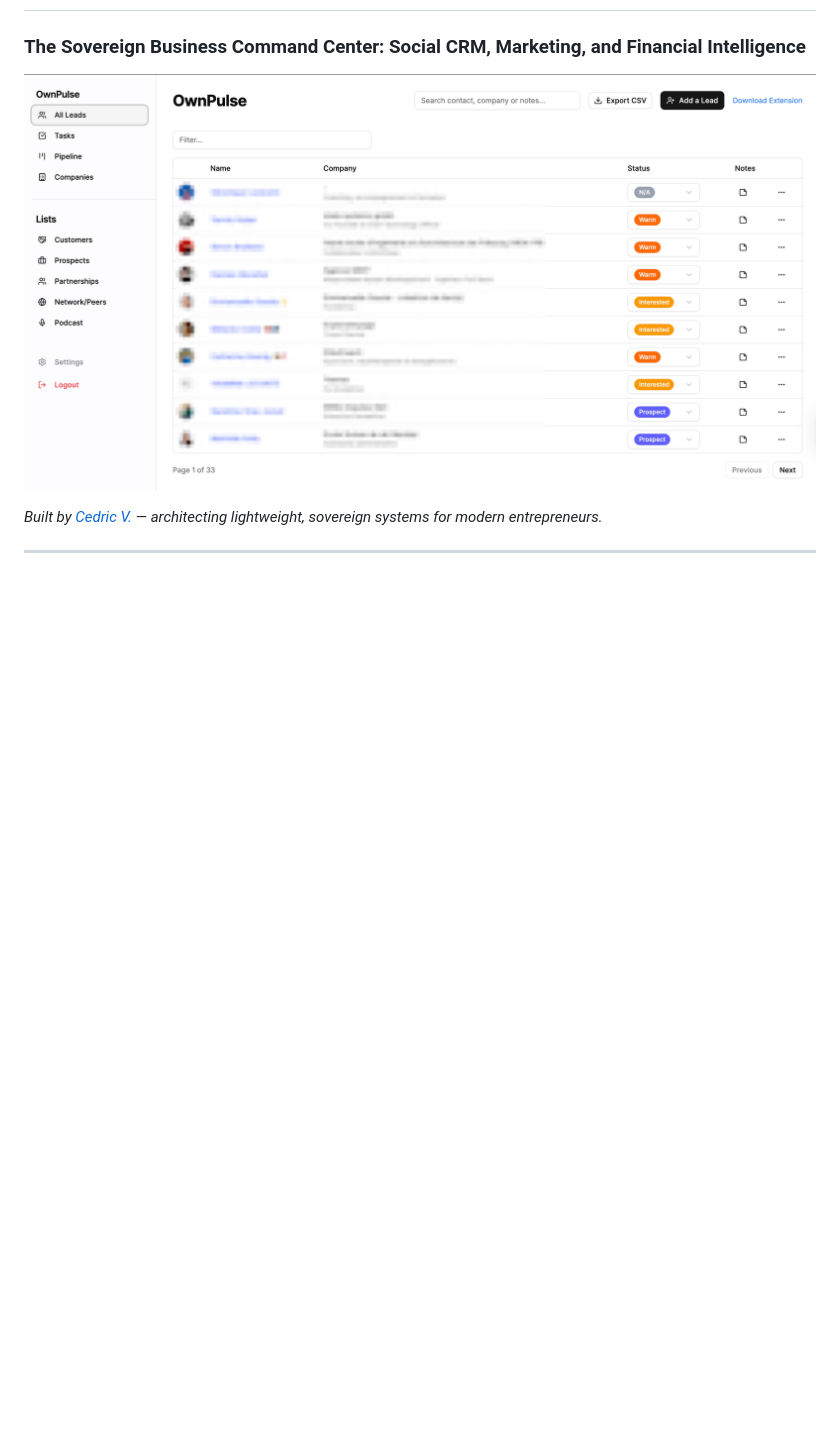
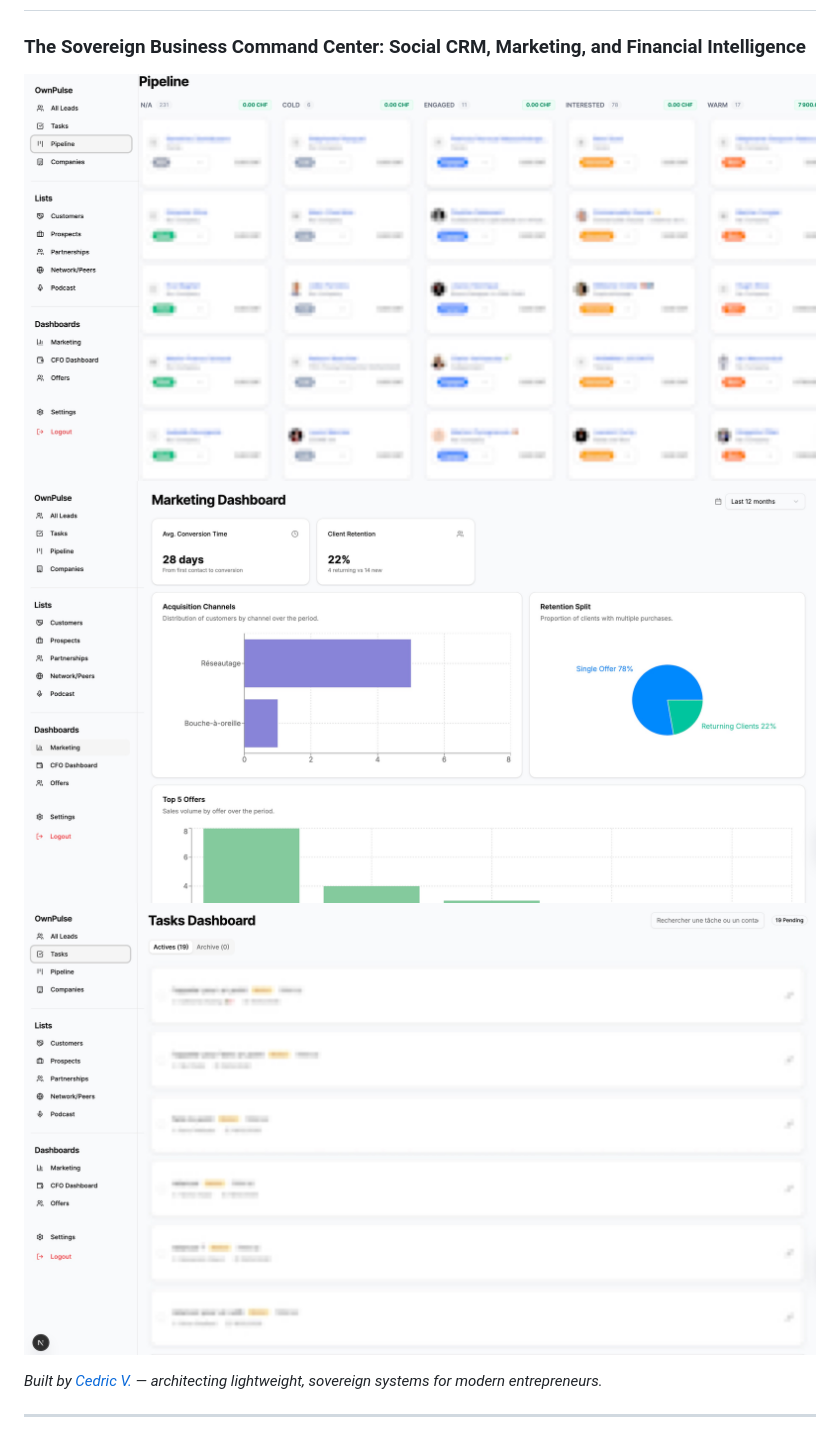
Before and after one commit to cedric-v/OwnPulse, a Markdown page: README.md, the part around the change. GitHub-like rendering; pictures changed too: assets/ownpulse-marketing-dashboard.jpg (added), assets/ownpulse-pipeline.jpg (added), assets/ownpulse-tasks.jpg (added); blank space fills up the shorter version.

Commit message:
docs(readme): add new screenshots for dashboard, pipeline and tasks

```diff
--- a/README.md
+++ b/README.md
@@ -1,7 +1,9 @@
 # 🛰️ OwnPulse
 ### **The Sovereign Business Command Center: Social CRM, Marketing, and Financial Intelligence**
 
-![OwnPulse Dashboard](./OwnPulse-screenshot.jpg)
+![OwnPulse Pipeline](assets/ownpulse-pipeline.jpg)
+![OwnPulse Marketing Dashboard](assets/ownpulse-marketing-dashboard.jpg)
+![OwnPulse Tasks](assets/ownpulse-tasks.jpg)
 
 *Built by [Cedric V.](https://cedricv.com/en/) — architecting lightweight, sovereign systems for modern entrepreneurs.*
 
```
